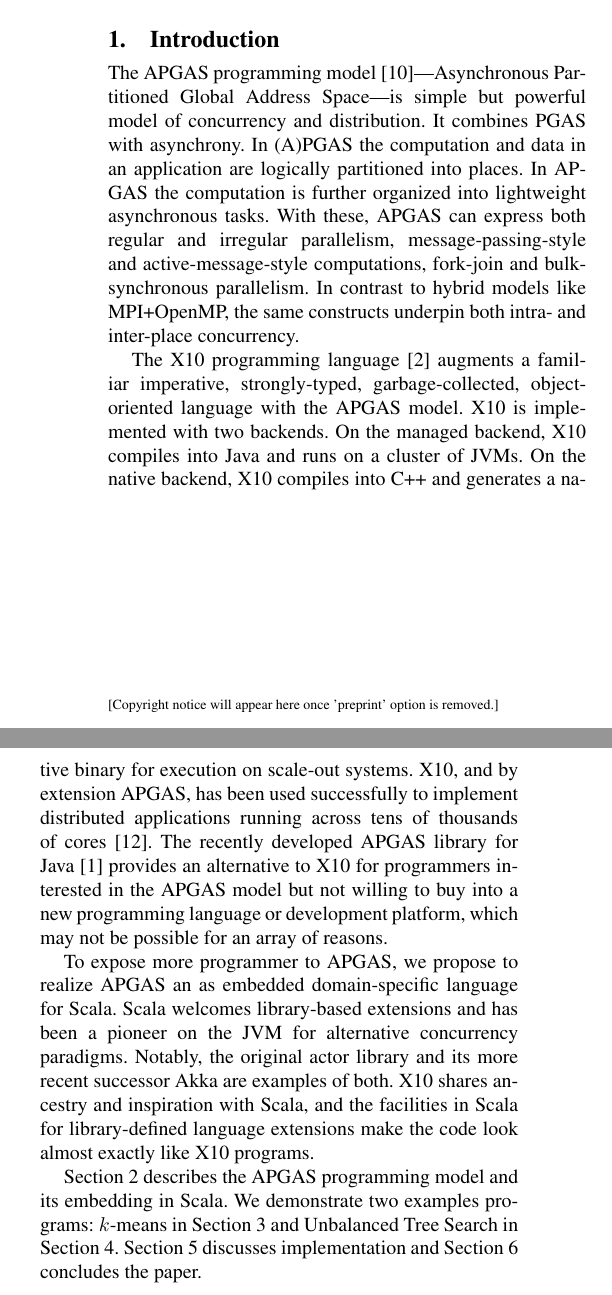
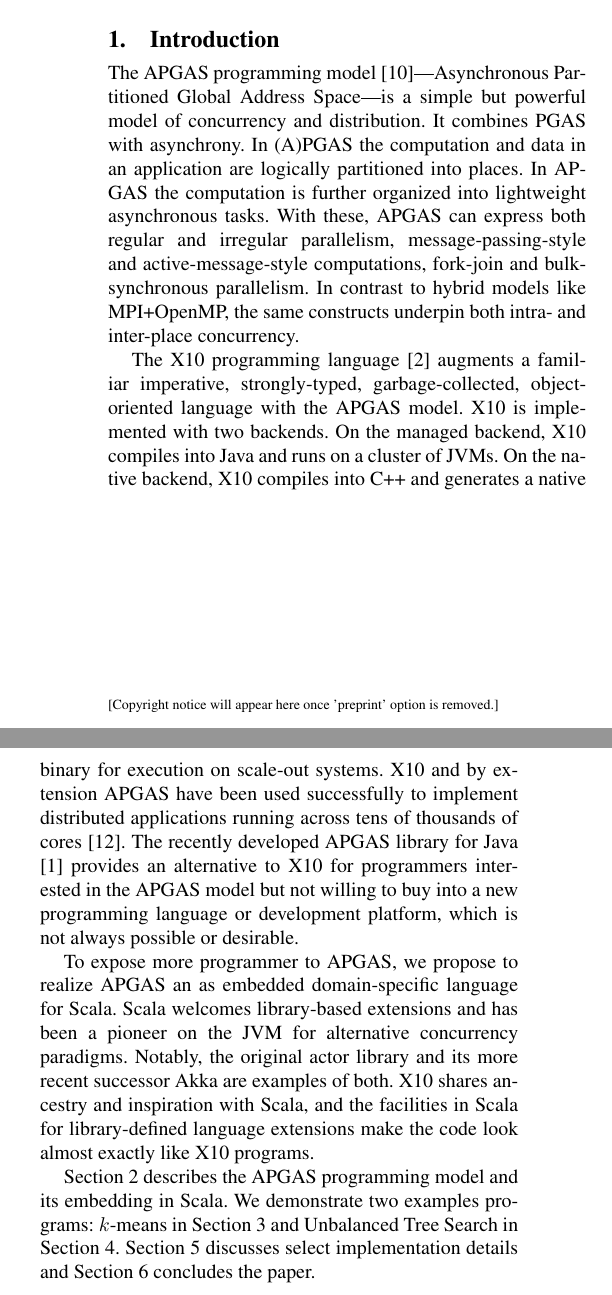
Before and after one commit to x10-lang/apgas-scala, a LaTeX paper (scala-workshop/paper.tex, which reads scala-workshop/introduction.tex): two parts of the columns of page 1 of 4, joined at a grey line, cut so that both start at the same text. Compiled offline with pdfLaTeX; a missing font is replaced by an installed copy or a similar font.

Commit message:
minimal changes in intro

```diff
--- a/scala-workshop/introduction.tex
+++ b/scala-workshop/introduction.tex
@@ -1,6 +1,6 @@
 \section{Introduction}
 
-The APGAS programming model~\cite{amp10}---Asynchronous Partitioned Global Address Space---is simple but powerful
+The APGAS programming model~\cite{amp10}---Asynchronous Partitioned Global Address Space---is a simple but powerful
 model of concurrency and distribution. It combines PGAS with asynchrony.
 In (A)PGAS the computation and data in an application are logically partitioned into places.
 In APGAS the computation is further organized into lightweight asynchronous tasks.
@@ -13,11 +13,10 @@
 The X10 programming language~\cite{oopsla05} augments a familiar imperative, strongly-typed, garbage-collected, object-oriented language with the APGAS model. X10 is implemented with two backends. On the managed backend, X10
 compiles into Java and runs on a cluster of JVMs. On the native backend, X10 compiles into C++ and generates a native binary
 for execution on scale-out systems.
-X10, and by extension
-\apgas, has been used successfully to implement distributed applications
+X10 and by extension
+\apgas have been used successfully to implement distributed applications
 running across tens of thousands of cores~\cite{TardieuETAL14X10ApgasAtPetascale}.
-The recently developed APGAS library for Java \cite{APGASJava} provides an alternative to X10 for programmers interested in the \apgas model but not willing to buy into a new programming language or development platform, which may not be possible for an array
-of reasons.
+The recently developed APGAS library for Java \cite{APGASJava} provides an alternative to X10 for programmers interested in the \apgas model but not willing to buy into a new programming language or development platform, which is not always possible or desirable.
 
 To expose more programmer to APGAS, we propose to realize APGAS an as embedded domain-specific language for Scala.
 Scala welcomes library-based extensions and has been a pioneer on
@@ -27,11 +26,11 @@
 facilities in Scala for library-defined language extensions make the code look
 almost exactly like X10 programs.
 
-Section~\ref{sec:apgas} describes the APGAS programming model and its embedding in Scala. We demonstrate two examples programs: \kmeans in Section~\ref{sec:kmeans} and Unbalanced Tree Search in Section~\ref{sec:uts}. Section~\ref{sec:serialization} discusses implementation and Section~\ref{sec:conclusion} concludes the paper.
+Section~\ref{sec:apgas} describes the APGAS programming model and its embedding in Scala. We demonstrate two examples programs: \kmeans in Section~\ref{sec:kmeans} and Unbalanced Tree Search in Section~\ref{sec:uts}. Section~\ref{sec:serialization} discusses select implementation details and Section~\ref{sec:conclusion} concludes the paper.
 
-We hope that people will embrace \apgas, either as a substitute for or as a
-complement to other concurrency libraries. Examples throughout the paper are
-verbatim Scala \apgas code.
+% We hope that people will embrace \apgas, either as a substitute for or as a
+% complement to other concurrency libraries. Examples throughout the paper are
+% verbatim Scala \apgas code.
 
 
 \section{Overview of \apgas in Scala}
```
